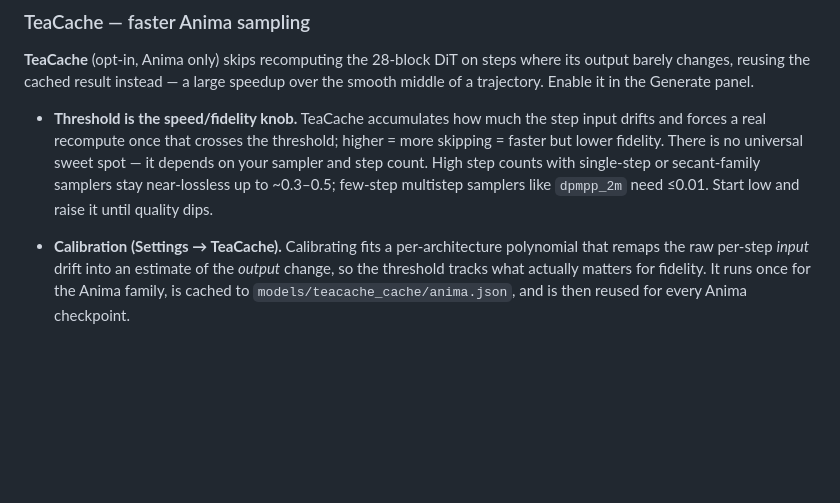
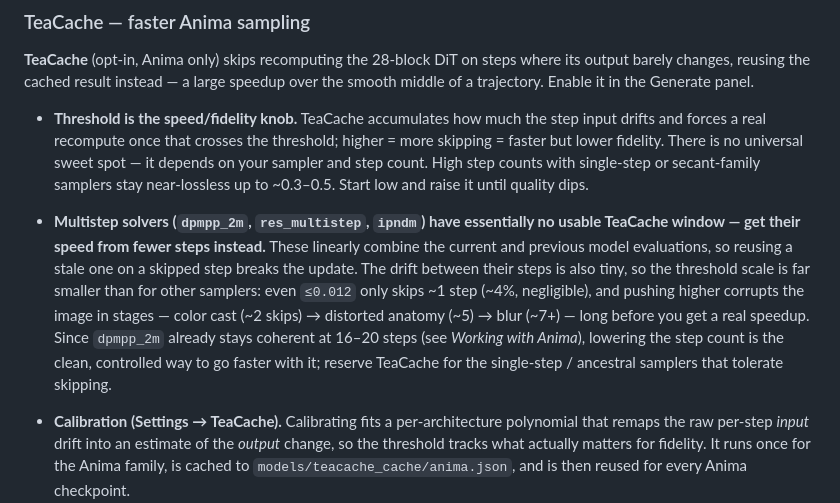
Before and after one commit to nawka12/diffucore-ui, a Markdown page: GUIDE.md, the part around the change. Drawn GitHub-style; blank space fills up the shorter version.

Commit message:
docs(guide): note multistep samplers have no usable TeaCache window
dpmpp_2m and other multistep solvers reuse stale evals on skipped steps,
so even <=0.012 skips ~1 step and pushing higher corrupts (color cast ->
anatomy -> blur) before any real speedup. Prefer fewer steps; reserve
TeaCache for single-step/ancestral samplers.

Co-Authored-By: Claude Opus 4.8 <noreply@anthropic.com>

```diff
--- a/GUIDE.md
+++ b/GUIDE.md
@@ -251,9 +251,20 @@ speedup over the smooth middle of a trajectory. Enable it in the Generate panel.
   step input drifts and forces a real recompute once that crosses the threshold;
   higher = more skipping = faster but lower fidelity. There is no universal sweet
   spot — it depends on your sampler and step count. High step counts with
-  single-step or secant-family samplers stay near-lossless up to ~0.3–0.5;
-  few-step multistep samplers like `dpmpp_2m` need ≤0.01. Start low and raise it
-  until quality dips.
+  single-step or secant-family samplers stay near-lossless up to ~0.3–0.5. Start
+  low and raise it until quality dips.
+
+- **Multistep solvers (`dpmpp_2m`, `res_multistep`, `ipndm`) have essentially no
+  usable TeaCache window — get their speed from fewer steps instead.** These
+  linearly combine the current and previous model evaluations, so reusing a stale
+  one on a skipped step breaks the update. The drift between their steps is also
+  tiny, so the threshold scale is far smaller than for other samplers: even
+  `≤0.012` only skips ~1 step (~4%, negligible), and pushing higher corrupts the
+  image in stages — color cast (~2 skips) → distorted anatomy (~5) → blur (~7+) —
+  long before you get a real speedup. Since `dpmpp_2m` already stays coherent at
+  16–20 steps (see *Working with Anima*), lowering the step count is the clean,
+  controlled way to go faster with it; reserve TeaCache for the single-step /
+  ancestral samplers that tolerate skipping.
 
 - **Calibration (Settings → TeaCache).** Calibrating fits a per-architecture
   polynomial that remaps the raw per-step *input* drift into an estimate of the
```
